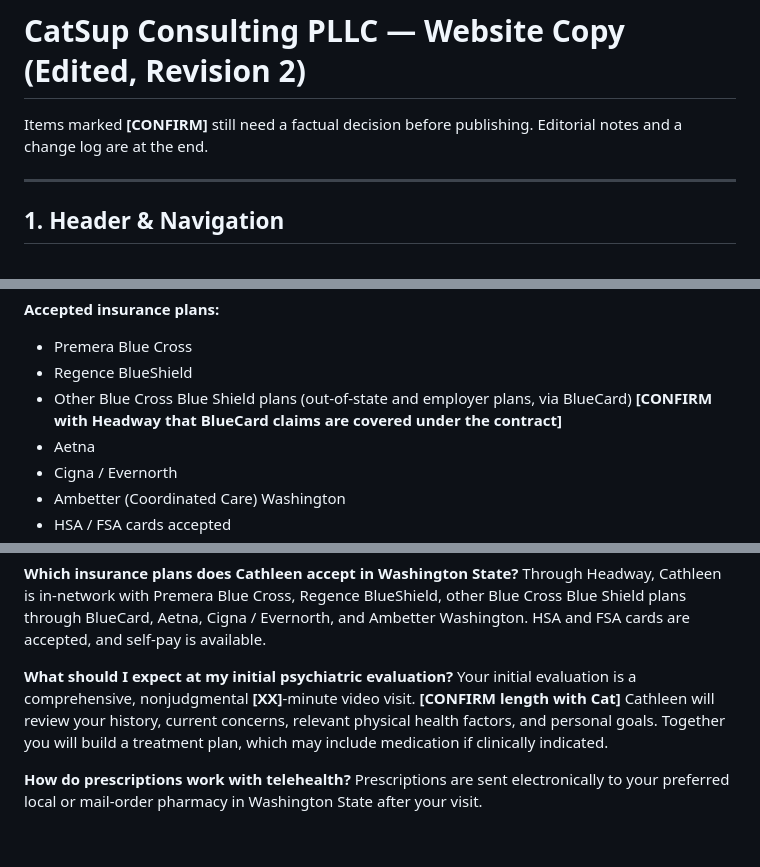
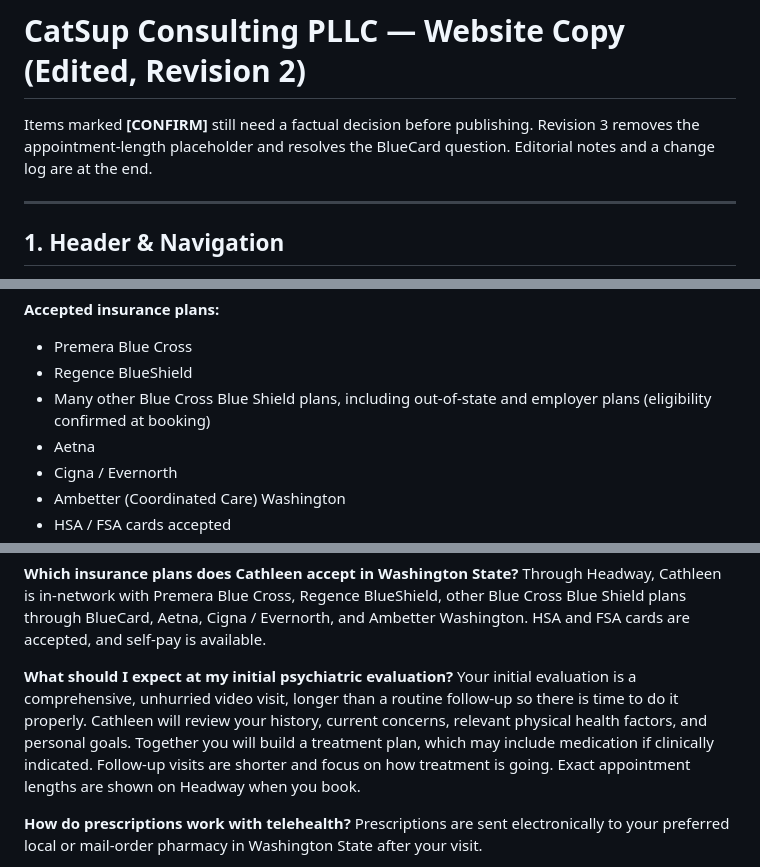
Before and after one commit to supinator71/stuff, a Markdown page: website/catsup-website-copy-edited.md, 3 parts joined by grey strips. Rendered like a GitHub page; blank space fills up the shorter version.

Commit message:
Remove appointment-length placeholder, resolve BlueCard question
FAQ now points patients to Headway for appointment lengths instead
of stating a number. BCBS line reworded after confirming Cat's
Headway profile already lists out-of-state Blue plans.

Co-Authored-By: Claude Fable 5.1 <noreply@anthropic.com>
Claude-Session: https://claude.ai/code/session_01XK4LBXUYNvSU4XfjBqhV5T

```diff
--- a/website/catsup-website-copy-edited.md
+++ b/website/catsup-website-copy-edited.md
@@ -1,6 +1,6 @@
 # CatSup Consulting PLLC — Website Copy (Edited, Revision 2)
 
-Items marked **[CONFIRM]** still need a factual decision before publishing. Editorial notes and a change log are at the end.
+Items marked **[CONFIRM]** still need a factual decision before publishing. Revision 3 removes the appointment-length placeholder and resolves the BlueCard question. Editorial notes and a change log are at the end.
 
 ---
 
@@ -54,7 +54,7 @@ Thoughtful, accessible outpatient telepsychiatry and mindful medication manageme
 **Accepted insurance plans:**
 - Premera Blue Cross
 - Regence BlueShield
-- Other Blue Cross Blue Shield plans (out-of-state and employer plans, via BlueCard) **[CONFIRM with Headway that BlueCard claims are covered under the contract]**
+- Many other Blue Cross Blue Shield plans, including out-of-state and employer plans (eligibility confirmed at booking)
 - Aetna
 - Cigna / Evernorth
 - Ambetter (Coordinated Care) Washington
@@ -193,7 +193,7 @@ All scheduling and insurance intake run through Headway. Select "Schedule on Hea
 Through Headway, Cathleen is in-network with Premera Blue Cross, Regence BlueShield, other Blue Cross Blue Shield plans through BlueCard, Aetna, Cigna / Evernorth, and Ambetter Washington. HSA and FSA cards are accepted, and self-pay is available.
 
 **What should I expect at my initial psychiatric evaluation?**
-Your initial evaluation is a comprehensive, nonjudgmental **[XX]**-minute video visit. **[CONFIRM length with Cat]** Cathleen will review your history, current concerns, relevant physical health factors, and personal goals. Together you will build a treatment plan, which may include medication if clinically indicated.
+Your initial evaluation is a comprehensive, unhurried video visit, longer than a routine follow-up so there is time to do it properly. Cathleen will review your history, current concerns, relevant physical health factors, and personal goals. Together you will build a treatment plan, which may include medication if clinically indicated. Follow-up visits are shorter and focus on how treatment is going. Exact appointment lengths are shown on Headway when you book.
 
 **How do prescriptions work with telehealth?**
 Prescriptions are sent electronically to your preferred local or mail-order pharmacy in Washington State after your visit.
```
Also changed, not shown: other parts of website/catsup-website-copy-edited.md (+1 -1 lines).
